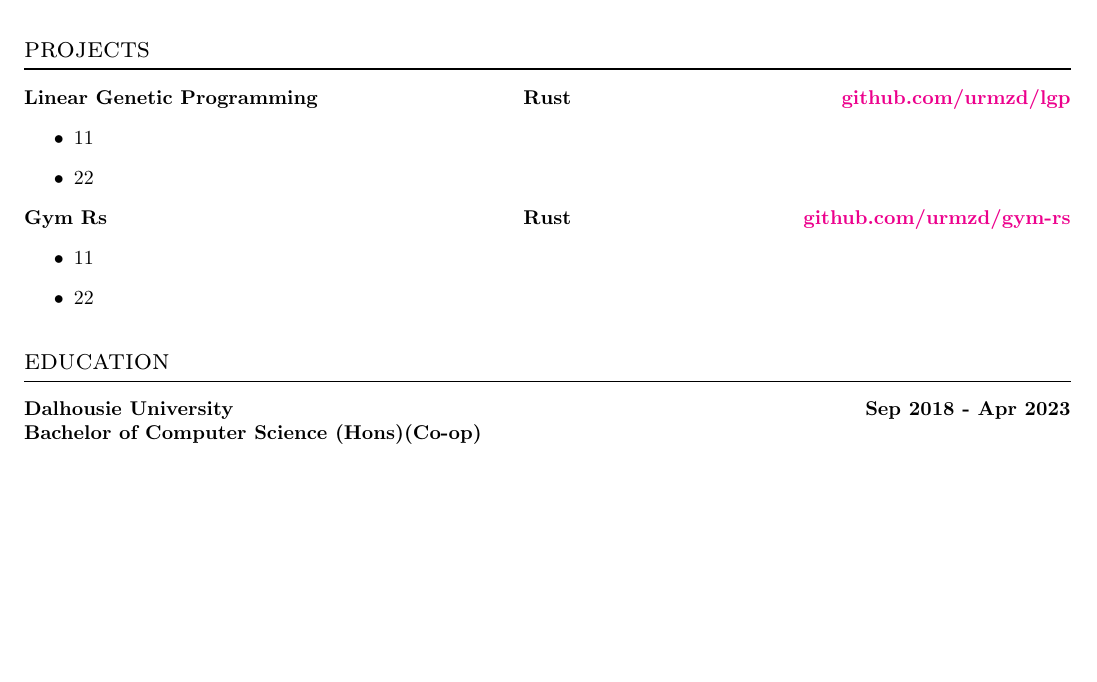
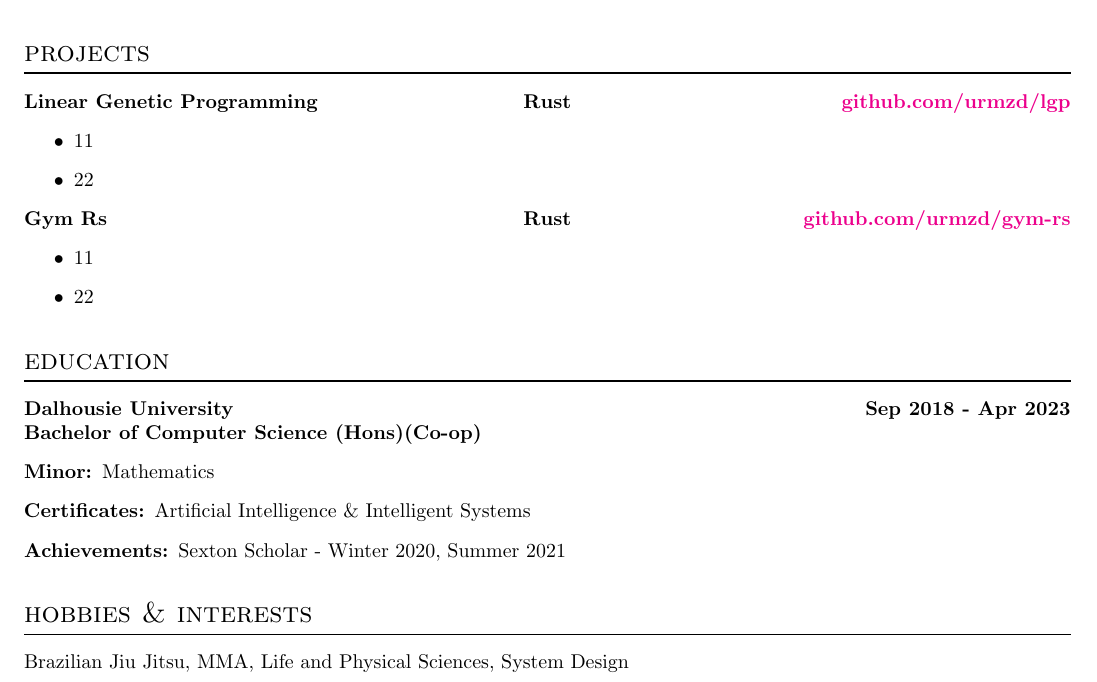
Before and after one commit to urmzd/generate-resumes, a LaTeX CV (resume.tex): part of the page, cut so that both start at the same text, the shorter picture padded with empty space. Compiled offline with pdfLaTeX.

Commit message:
Add hobbies.

```diff
--- a/resume.tex
+++ b/resume.tex
@@ -50,5 +50,13 @@
 \section*{education}
 \project{Dalhousie University}{}{Sep 2018 - Apr 2023}
 \subproject{Bachelor of Computer Science (Hons)(Co-op)}
-\achievements
+\begin{description}
+  \item[Minor:] Mathematics
+  \item[Certificates:] Artificial Intelligence \& Intelligent Systems
+  \item[Achievements:] Sexton Scholar - Winter 2020, Summer 2021
+\end{description}
+\section*{hobbies \& interests}
+Brazilian Jiu Jitsu, MMA, Life and Physical Sciences, System Design
+
+
 \end{document}
```
Also changed, not shown: resume.pdf.
